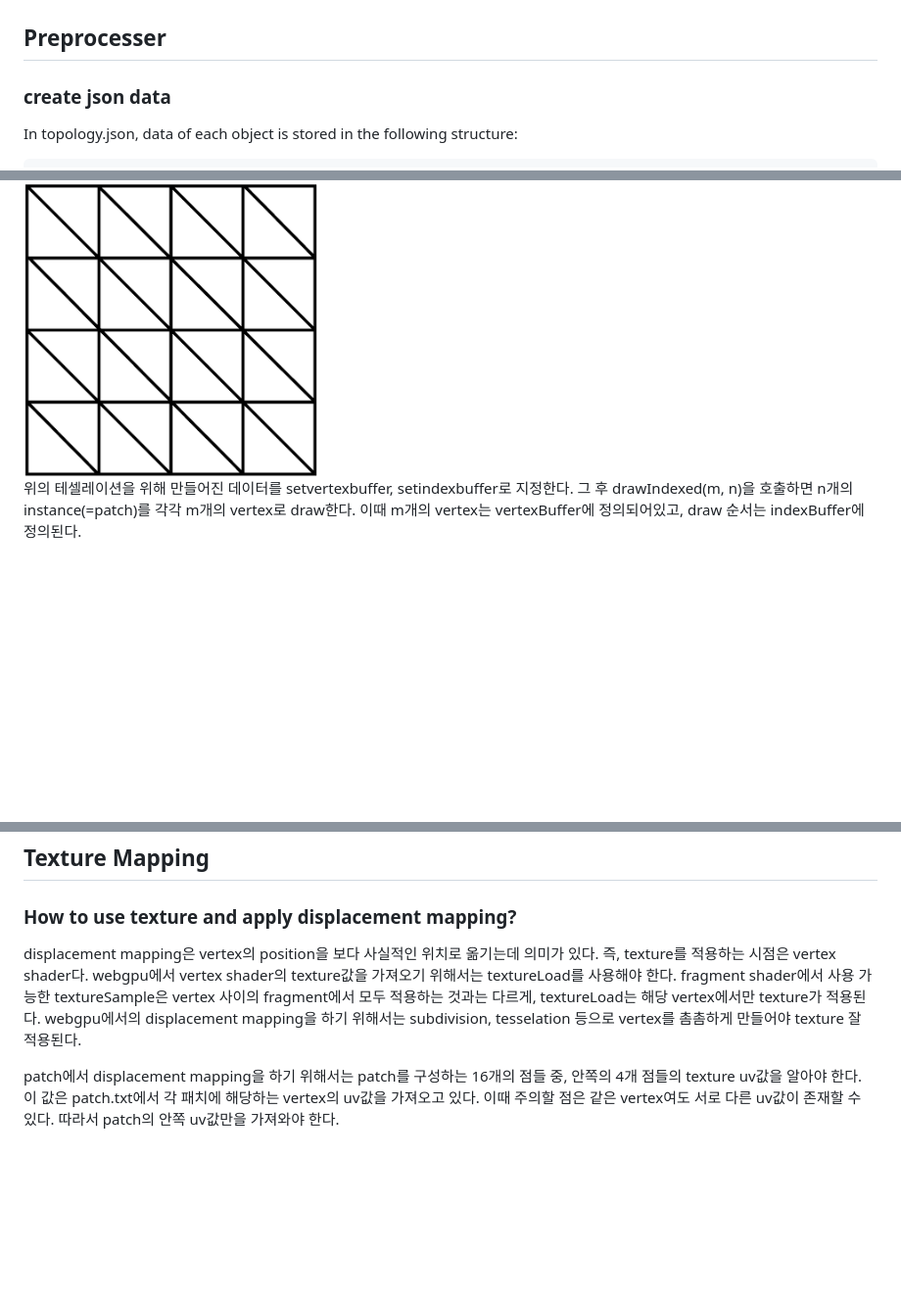
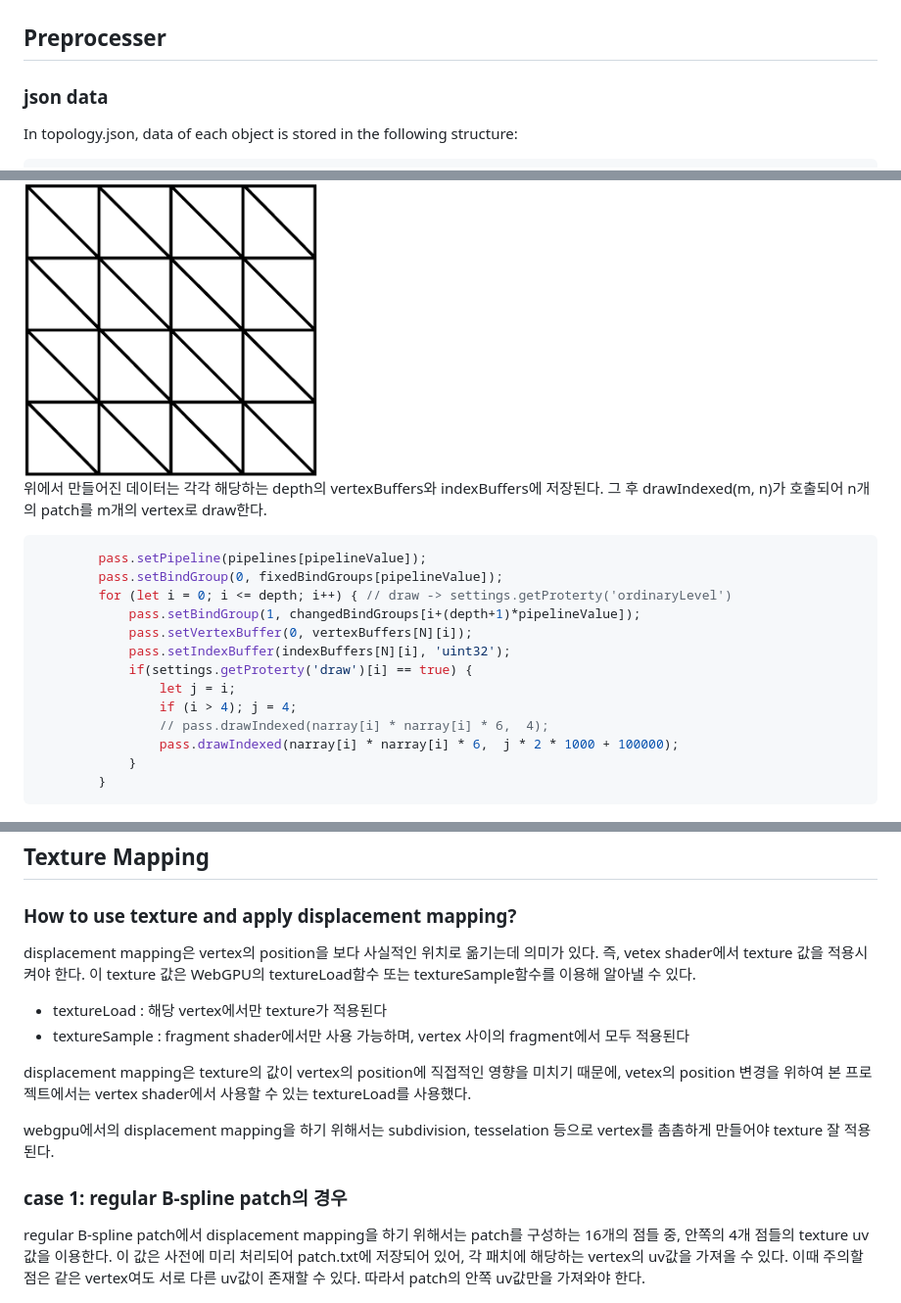
Before and after one commit to UOS-CGLab/Subdivision, a Markdown page: README.md, 3 parts joined by grey strips. Shown: that part at 98% size. Rendered like a GitHub page; blank space fills up the shorter version.

````diff
--- a/README.md
+++ b/README.md
@@ -10,7 +10,7 @@
 ## Setup
 
 ## Preprocesser
-### create json data
+### json data
 In topology.json, data of each object is stored in the following structure:
 ```json
 {
@@ -219,7 +268,24 @@ For example if max depth is 5, and the subdivision level of patch is 3, patch wi
 
 <img src="./imgs/tesselation.png" alt="Description" width="300">
 
-위의 테셀레이션을 위해 만들어진 데이터를 setvertexbuffer, setindexbuffer로 지정한다. 그 후 drawIndexed(m, n)을 호출하면 n개의 instance(=patch)를 각각 m개의 vertex로 draw한다. 이때 m개의 vertex는 vertexBuffer에 정의되어있고, draw 순서는 indexBuffer에 정의된다.
+위에서 만들어진 데이터는 각각 해당하는 depth의 vertexBuffers와 indexBuffers에 저장된다. 그 후 drawIndexed(m, n)가 호출되어 n개의 patch를 m개의 vertex로 draw한다.
+
+
+``` javascript
+        pass.setPipeline(pipelines[pipelineValue]);
+        pass.setBindGroup(0, fixedBindGroups[pipelineValue]);
+        for (let i = 0; i <= depth; i++) { // draw -> settings.getProterty('ordinaryLevel')
+            pass.setBindGroup(1, changedBindGroups[i+(depth+1)*pipelineValue]);
+            pass.setVertexBuffer(0, vertexBuffers[N][i]);
+            pass.setIndexBuffer(indexBuffers[N][i], 'uint32');
+            if(settings.getProterty('draw')[i] == true) {
+                let j = i;
+                if (i > 4); j = 4;
+                // pass.drawIndexed(narray[i] * narray[i] * 6,  4);
+                pass.drawIndexed(narray[i] * narray[i] * 6,  j * 2 * 1000 + 100000);
+            }
+        }
+```
 
 <img src="./imgs/patch1_1.png" alt="Description" width="300"><img src="./imgs/patch1_16.png" alt="Description" width="300">
 
@@ -329,14 +395,16 @@ patch의 vertex position들은 cubic b-spline으로 연산된다.
 ### How to use texture and apply displacement mapping?
 
 displacement mapping은 vertex의 position을 보다 사실적인 위치로 옮기는데 의미가 있다.
-즉, texture를 적용하는 시점은 vertex shader다.
-webgpu에서 vertex shader의 texture값을 가져오기 위해서는 textureLoad를 사용해야 한다.
-fragment shader에서 사용 가능한 textureSample은 vertex 사이의 fragment에서 모두 적용하는 것과는 다르게,
-textureLoad는 해당 vertex에서만 texture가 적용된다.
+즉, vetex shader에서 texture 값을 적용시켜야 한다. 이 texture 값은 WebGPU의 textureLoad함수 또는 textureSample함수를 이용해 알아낼 수 있다.
+* textureLoad : 해당 vertex에서만 texture가 적용된다
+* textureSample : fragment shader에서만 사용 가능하며, vertex 사이의 fragment에서 모두 적용된다
+
+displacement mapping은 texture의 값이 vertex의 position에 직접적인 영향을 미치기 때문에, vetex의 position 변경을 위하여 본 프로젝트에서는 vertex shader에서 사용할 수 있는 textureLoad를 사용했다.
+
 webgpu에서의 displacement mapping을 하기 위해서는 subdivision, tesselation 등으로 vertex를 촘촘하게 만들어야 texture 잘 적용된다.
 
-patch에서 displacement mapping을 하기 위해서는 patch를 구성하는 16개의 점들 중, 안쪽의 4개 점들의 texture uv값을 알아야 한다.
-이 값은 patch.txt에서 각 패치에 해당하는 vertex의 uv값을 가져오고 있다.
+### case 1: regular B-spline patch의 경우
+regular B-spline patch에서 displacement mapping을 하기 위해서는 patch를 구성하는 16개의 점들 중, 안쪽의 4개 점들의 texture uv값을 이용한다. 이 값은 사전에 미리 처리되어 patch.txt에 저장되어 있어, 각 패치에 해당하는 vertex의 uv값을 가져올 수 있다.
 이때 주의할 점은 같은 vertex여도 서로 다른 uv값이 존재할 수 있다.
 따라서 patch의 안쪽 uv값만을 가져와야 한다.
 
````
Also changed, not shown: other parts of README.md (+51 -2 lines).
